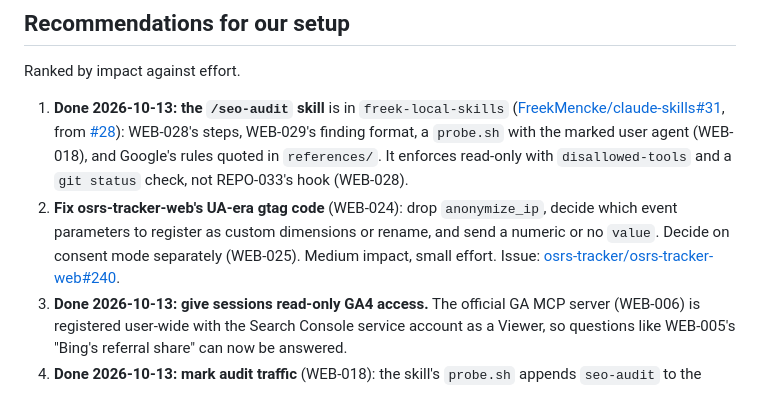
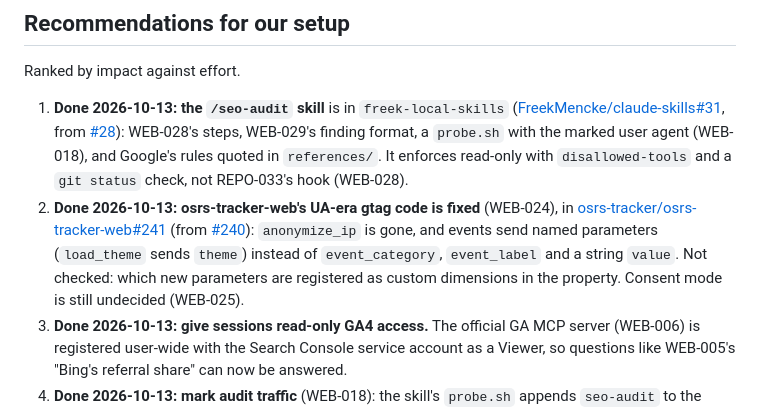
Before and after one commit to FreekMencke/claude-kb, a Markdown page: topics/kb-web-analytics-seo.md, the part around the change. GitHub-like rendering.

```diff
--- a/topics/kb-web-analytics-seo.md
+++ b/topics/kb-web-analytics-seo.md
@@ -840,7 +840,7 @@ Minutes after a submit, the Sitemaps report can show "Couldn't fetch" (details p
 Ranked by impact against effort.
 
 1. **Done 2026-10-13: the `/seo-audit` skill** is in `freek-local-skills` ([FreekMencke/claude-skills#31](https://github.com/FreekMencke/claude-skills/pull/31), from [#28](https://github.com/FreekMencke/claude-skills/issues/28)): WEB-028's steps, WEB-029's finding format, a `probe.sh` with the marked user agent (WEB-018), and Google's rules quoted in `references/`. It enforces read-only with `disallowed-tools` and a `git status` check, not REPO-033's hook (WEB-028).
-2. **Fix osrs-tracker-web's UA-era gtag code** (WEB-024): drop `anonymize_ip`, decide which event parameters to register as custom dimensions or rename, and send a numeric or no `value`. Decide on consent mode separately (WEB-025). Medium impact, small effort. Issue: [osrs-tracker/osrs-tracker-web#240](https://github.com/osrs-tracker/osrs-tracker-web/issues/240).
+2. **Done 2026-10-13: osrs-tracker-web's UA-era gtag code is fixed** (WEB-024), in [osrs-tracker/osrs-tracker-web#241](https://github.com/osrs-tracker/osrs-tracker-web/pull/241) (from [#240](https://github.com/osrs-tracker/osrs-tracker-web/issues/240)): `anonymize_ip` is gone, and events send named parameters (`load_theme` sends `theme`) instead of `event_category`, `event_label` and a string `value`. Not checked: which new parameters are registered as custom dimensions in the property. Consent mode is still undecided (WEB-025).
 3. **Done 2026-10-13: give sessions read-only GA4 access.** The official GA MCP server (WEB-006) is registered user-wide with the Search Console service account as a Viewer, so questions like WEB-005's "Bing's referral share" can now be answered.
 4. **Done 2026-10-13: mark audit traffic** (WEB-018): the skill's `probe.sh` appends `seo-audit` to the Googlebot user agent.
 5. **Route SEO questions to this file**: add the topic to `claude-kb-lookup`'s description. Issue: [FreekMencke/claude-skills#29](https://github.com/FreekMencke/claude-skills/issues/29).
```
Also changed, not shown: CHANGELOG.md (+1 -0 lines).
